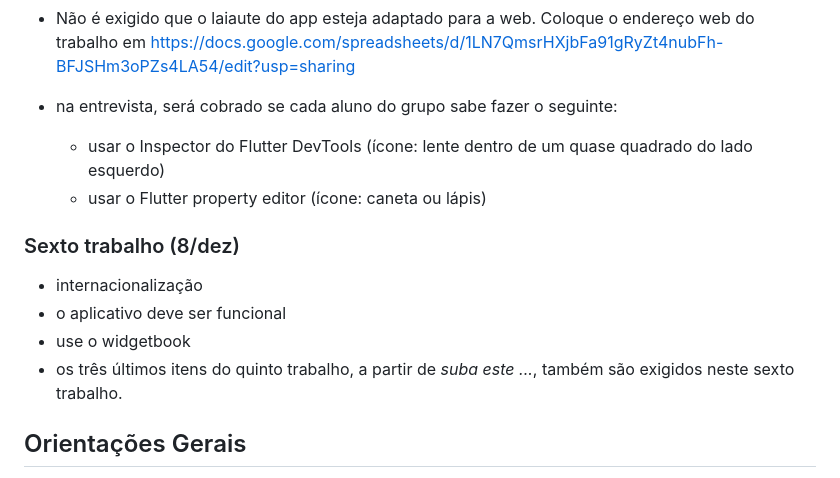
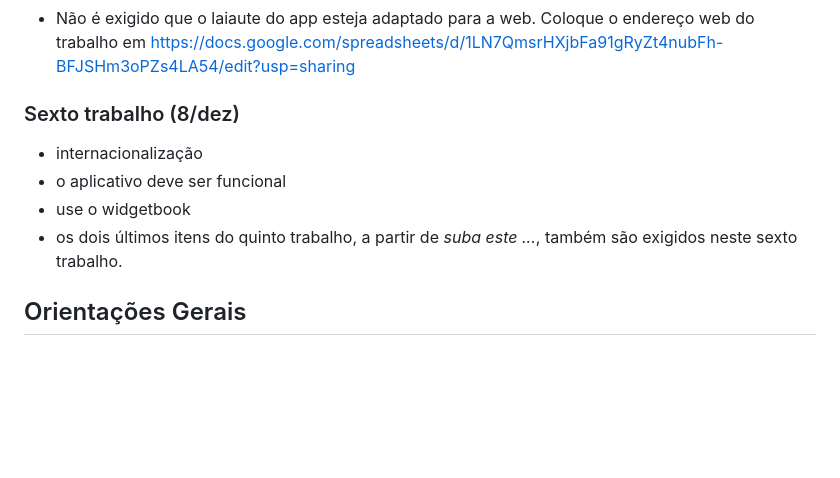
Before and after one commit to joseoliv/ddm, a Markdown page: trabalhos/docs/25 - Trabalhos 4, 5 e 6.md, the part around the change. Drawn GitHub-style; blank space fills up the shorter version.

Commit message:
trab mudaram

```diff
--- a/trabalhos/docs/25 - Trabalhos 4, 5 e 6.md
+++ b/trabalhos/docs/25 - Trabalhos 4, 5 e 6.md
@@ -46,16 +46,14 @@ Espera-se, para o quarto trabalho:
 - Não é exigido que o laiaute do app esteja adaptado para a web. Coloque o endereço web do trabalho em
       https://docs.google.com/spreadsheets/d/1LN7QmsrHXjbFa91gRyZt4nubFh-BFJSHm3oPZs4LA54/edit?usp=sharing
 
-- na entrevista, será cobrado se cada aluno do grupo sabe fazer o seguinte:
-  * usar o Inspector do Flutter DevTools (ícone: lente dentro de um quase quadrado do lado esquerdo)
-  * usar o Flutter property editor (ícone: caneta ou lápis)
+
 
 ### Sexto trabalho (8/dez)
 
 - internacionalização
 - o aplicativo deve ser funcional
 - use o widgetbook
-- os três últimos itens do quinto trabalho, a partir de *suba este ...*, também são exigidos neste sexto trabalho.
+- os dois últimos itens do quinto trabalho, a partir de *suba este ...*, também são exigidos neste sexto trabalho.
 
 ## Orientações Gerais
 
```
